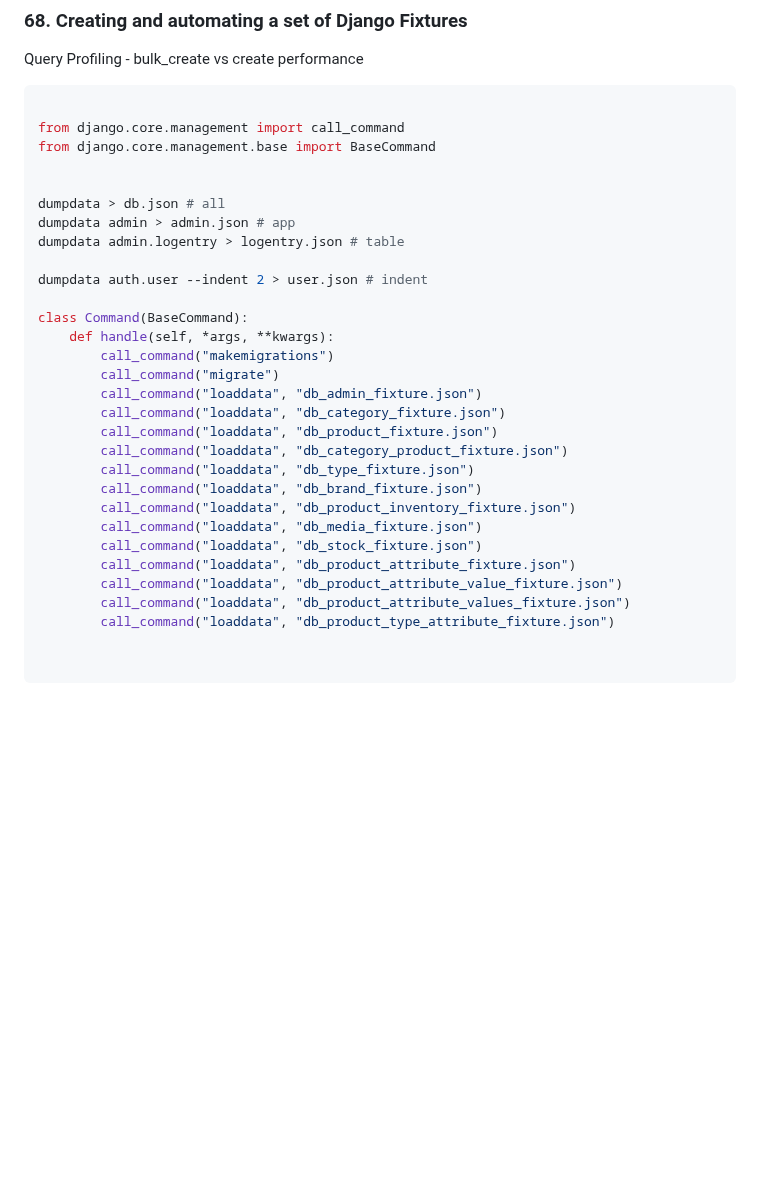
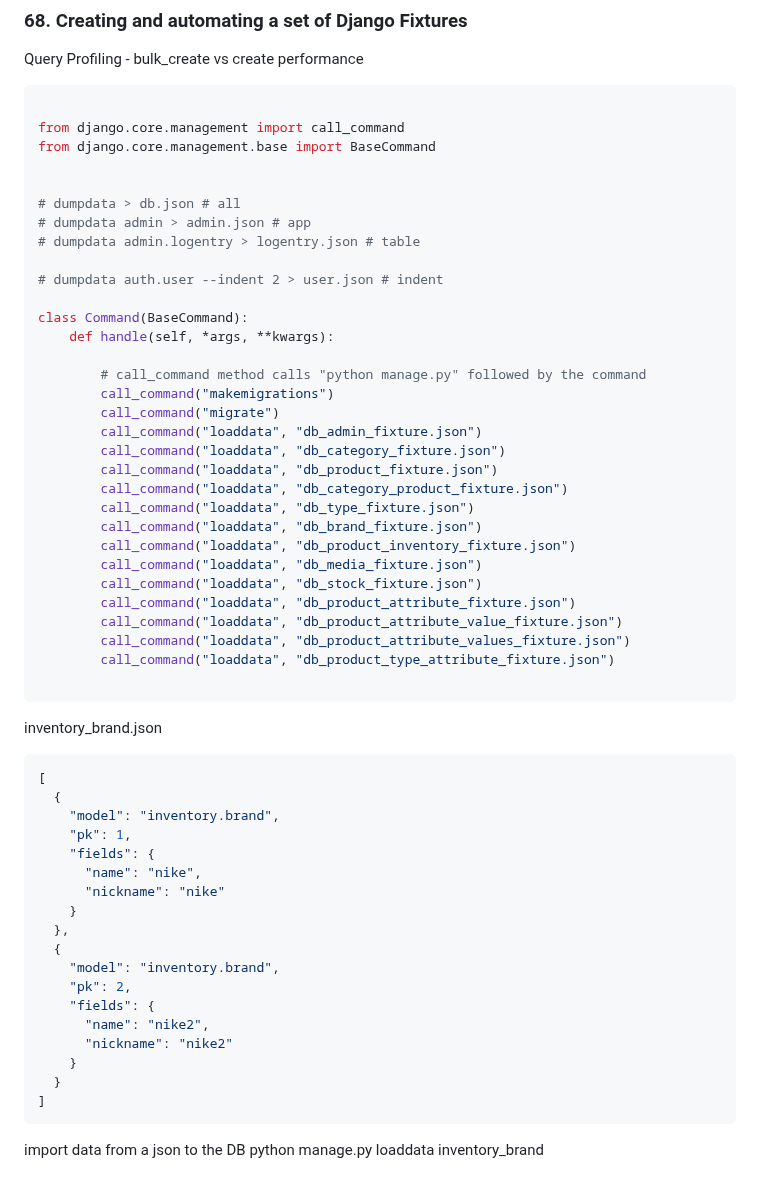
Before and after one commit to robinsonbrz/django-orm-mastery, a Markdown page: README.md, the part around the change. Rendered like a GitHub page; blank space fills up the shorter version.

Commit message:
chore: dump data

````diff
--- a/README.md
+++ b/README.md
@@ -1325,14 +1325,16 @@ from django.core.management import call_command
 from django.core.management.base import BaseCommand
 
 
-dumpdata > db.json # all
-dumpdata admin > admin.json # app
-dumpdata admin.logentry > logentry.json # table
+# dumpdata > db.json # all
+# dumpdata admin > admin.json # app
+# dumpdata admin.logentry > logentry.json # table
 
-dumpdata auth.user --indent 2 > user.json # indent
+# dumpdata auth.user --indent 2 > user.json # indent
 
 class Command(BaseCommand):
     def handle(self, *args, **kwargs):
+
+        # call_command method calls "python manage.py" followed by the command
         call_command("makemigrations")
         call_command("migrate")
         call_command("loaddata", "db_admin_fixture.json")
@@ -1349,5 +1351,28 @@ class Command(BaseCommand):
         call_command("loaddata", "db_product_attribute_values_fixture.json")
         call_command("loaddata", "db_product_type_attribute_fixture.json")
 
+```
 
+inventory_brand.json
+``` json
+[
+  {
+    "model": "inventory.brand",
+    "pk": 1,
+    "fields": {
+      "name": "nike",
+      "nickname": "nike"
+    }
+  },
+  {
+    "model": "inventory.brand",
+    "pk": 2,
+    "fields": {
+      "name": "nike2",
+      "nickname": "nike2"
+    }
+  }
+]
 ```
+import data from a json to the DB
+python manage.py loaddata inventory_brand
````
